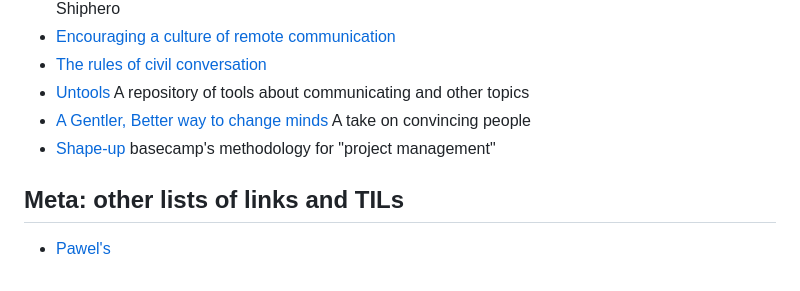
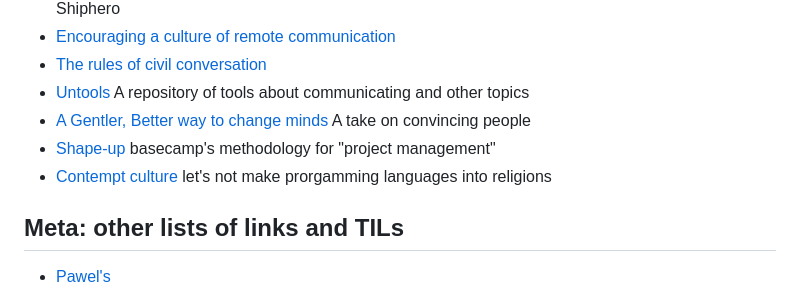
Before and after one commit to chrisglass/links, a Markdown page: README.md, the part around the change. Rendered like a GitHub page.

Commit message:
Add contempt culture

```diff
--- a/README.md
+++ b/README.md
@@ -132,6 +132,7 @@ A collection of language-specific links.
 - [Untools](https://untools.co/) A repository of tools about communicating and other topics
 - [A Gentler, Better way to change minds](https://www.theatlantic.com/family/archive/2022/04/arguing-with-someone-different-values/629495/) A take on convincing people
 - [Shape-up](https://basecamp.com/shapeup) basecamp's methodology for "project management"
+- [Contempt culture](https://blog.aurynn.com/2015/12/16-contempt-culture/) let's not make prorgamming languages into religions
 
 ## Meta: other lists of links and TILs
 - [Pawel's](https://github.com/pawroman/links)
```
